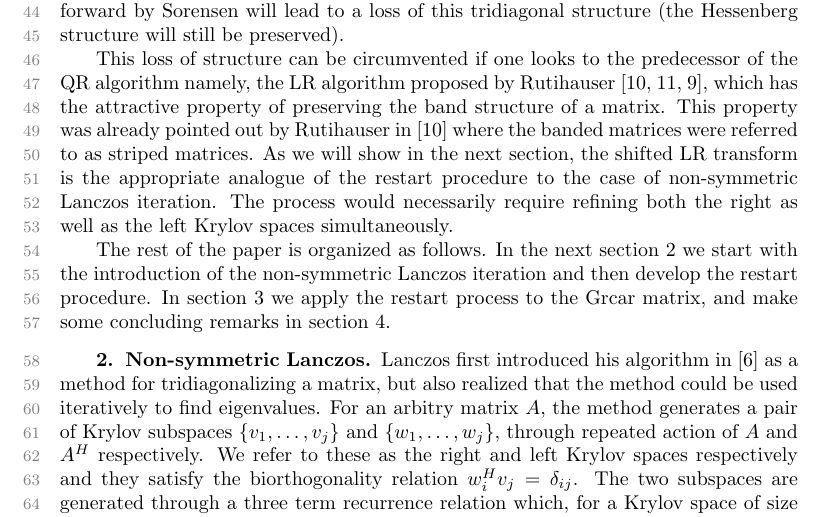
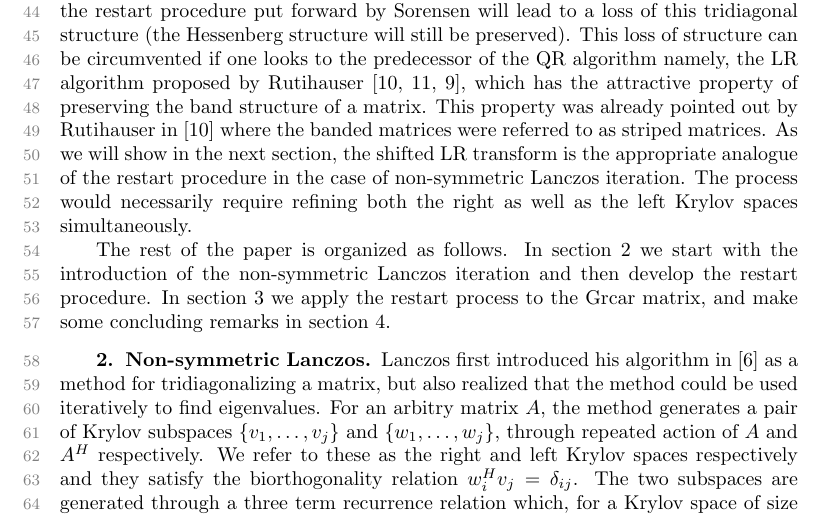
Before and after one commit to negips/restarted_lanczos, a LaTeX paper (draft1/implicit_restart.tex): part of page 2 of 9, cut so that both start at the same text. Compiled offline with pdfLaTeX.

Commit message:
some more small changes

```diff
--- a/draft1/implicit_restart.tex
+++ b/draft1/implicit_restart.tex
@@ -67,11 +67,9 @@ LR algorithm, non-symmetric Lanczos, implicit restart
 \section{Introduction}
 The Arnoldi iteration \cite{arnoldi51} is a popular Krylov space method for calculating a few eigenvalues of a large matrix. The method relies on the generation of a sequence of Krylov vectors which determine the subspace within which approximations of the eigenvalue-eigenvector pairs are obtained. Depending on the accuracy and number of eigenpair approximations needed, the Krylov space size can become exceedingly large so that  the quality of the results may be limited by the available memory. Sorensen \cite{sorensen92} introduced an elegant procedure for restarting the Arnoldi factorization based on polynomial filters, which are applied through the implicitly shifted QR iterations on the reduced Hessenberg matrix obtained through the Arnoldi method. In particular, the use of exact shifts was shown to be successful in the convergence process of the eigenspace\cite{sorensen92} of the specified eigenvalues. The method has subsequently found widespread application through the ARPACK library \cite{arpack98}. The use of QR iterations ensures that the reduced matrix preserves its Hessenberg structure through the transforms that make up the restart process. If the underlying matrix is symmetric, the Arnoldi iteration reduces to the Lanczos algorithm and, the Hessenberg matrix reduces to a symmetric tridiagonal matrix. The QR iteration preserves the symmetric tridiagonal structure as well and, as pointed out by Sorensen \cite{sorensen92}, the implicit restart process applies equally well for the Lanczos method for symmetric matrices.
 
-The Lanczos algorithm introduced in \cite{lanczos50} is in fact the predecessor of the Arnoldi method and, can be used for non-symmetric matrices as well. In such cases it is referred to as the non-symmetric or the bi-Lanczos. In this case one builds two Krylov subspaces referred to as the right and the left Krylov subspaces. The idea behind the two methods is similar, which is to obtain a projection of the original large matrix on to an appropriate reduced subspace such that, the eigenvalues may be approximated via the eigenvalues of the reduced operator. The difference being that in the Arnoldi method one obtains an orthogonal projection on to a subspace while, in the Lanczos method one obtains an oblique projection. One would therefore like to extend the idea of implicit restarts to the non-symmetric Lanczos algorithm as well. However, the reduced matrix that one obtains in such a case is a non-symmetric tridiagonal matrix, with the tridiagonal structure being the result of the recurrence relations of the Lanczos algorithm \cite{saad82}. Since the QR iterations do not preserve the banded structure of non-symmetric matrices, a straightforward application of the restart procedure put forward by Sorensen will lead to a loss of this tridiagonal structure (the Hessenberg structure will still be preserved).
+The Lanczos algorithm introduced in \cite{lanczos50} is in fact the predecessor of the Arnoldi method and, can be used for non-symmetric matrices as well. In such cases it is referred to as the non-symmetric or the bi-Lanczos. In this case one builds two Krylov subspaces referred to as the right and the left Krylov subspaces. The idea behind the two methods is similar, which is to obtain a projection of the original large matrix on to an appropriate reduced subspace such that, the eigenvalues may be approximated via the eigenvalues of the reduced operator. The difference being that in the Arnoldi method one obtains an orthogonal projection on to a subspace while, in the Lanczos method one obtains an oblique projection. One would therefore like to extend the idea of implicit restarts to the non-symmetric Lanczos algorithm as well. However, the reduced matrix that one obtains in such a case is a non-symmetric tridiagonal matrix, with the tridiagonal structure being the result of the recurrence relations of the Lanczos algorithm \cite{saad82}. Since the QR iterations do not preserve the banded structure of non-symmetric matrices, a straightforward application of the restart procedure put forward by Sorensen will lead to a loss of this tridiagonal structure (the Hessenberg structure will still be preserved). This loss of structure can be circumvented if one looks to the predecessor of the QR algorithm namely, the LR algorithm proposed by Rutihauser \cite{rutishauser58,rutishauser63,rutihauser91}, which has the attractive property of preserving the band structure of a matrix. This property was already pointed out by Rutihauser in \cite{rutishauser58} where the banded matrices were referred to as striped matrices. As we will show in the next section, the shifted LR transform is the appropriate analogue of the restart procedure in the case of non-symmetric Lanczos iteration. The process would necessarily require refining both the right as well as the left Krylov spaces simultaneously.
 
-This loss of structure can be circumvented if one looks to the predecessor of the QR algorithm namely, the LR algorithm proposed by Rutihauser \cite{rutishauser58,rutishauser63,rutihauser91}, which has the attractive property of preserving the band structure of a matrix. This property was already pointed out by Rutihauser in \cite{rutishauser58} where the banded matrices were referred to as striped matrices. As we will show in the next section, the shifted LR transform is the appropriate analogue of the restart procedure to the case of non-symmetric Lanczos iteration. The process would necessarily require refining both the right as well as the left Krylov spaces simultaneously.
-
-The rest of the paper is organized as follows. In the next section~\ref{sec:nonsymmetric_lanczos} we start with the introduction of the non-symmetric Lanczos iteration and then develop the restart procedure. In section~\ref{sec:computational_results} we apply the restart process to the Grcar matrix, and make some concluding remarks in section~\ref{sec:conclusion}.
+The rest of the paper is organized as follows. In section~\ref{sec:nonsymmetric_lanczos} we start with the introduction of the non-symmetric Lanczos iteration and then develop the restart procedure. In section~\ref{sec:computational_results} we apply the restart process to the Grcar matrix, and make some concluding remarks in section~\ref{sec:conclusion}.
 
 \section{Non-symmetric Lanczos}
 \label{sec:nonsymmetric_lanczos}
```
Also changed, not shown: draft1/implicit_restart.pdf, 3 other files.
